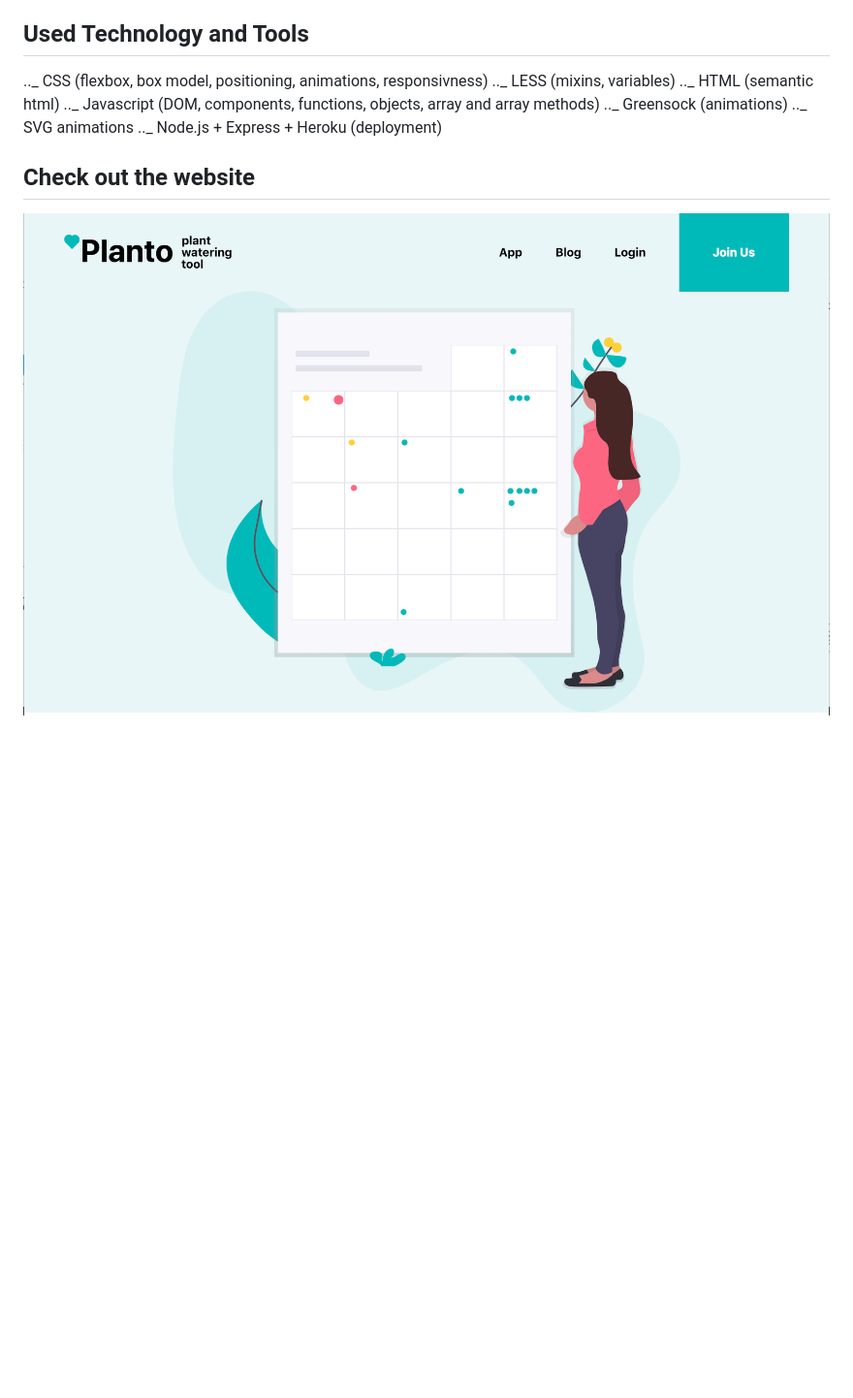
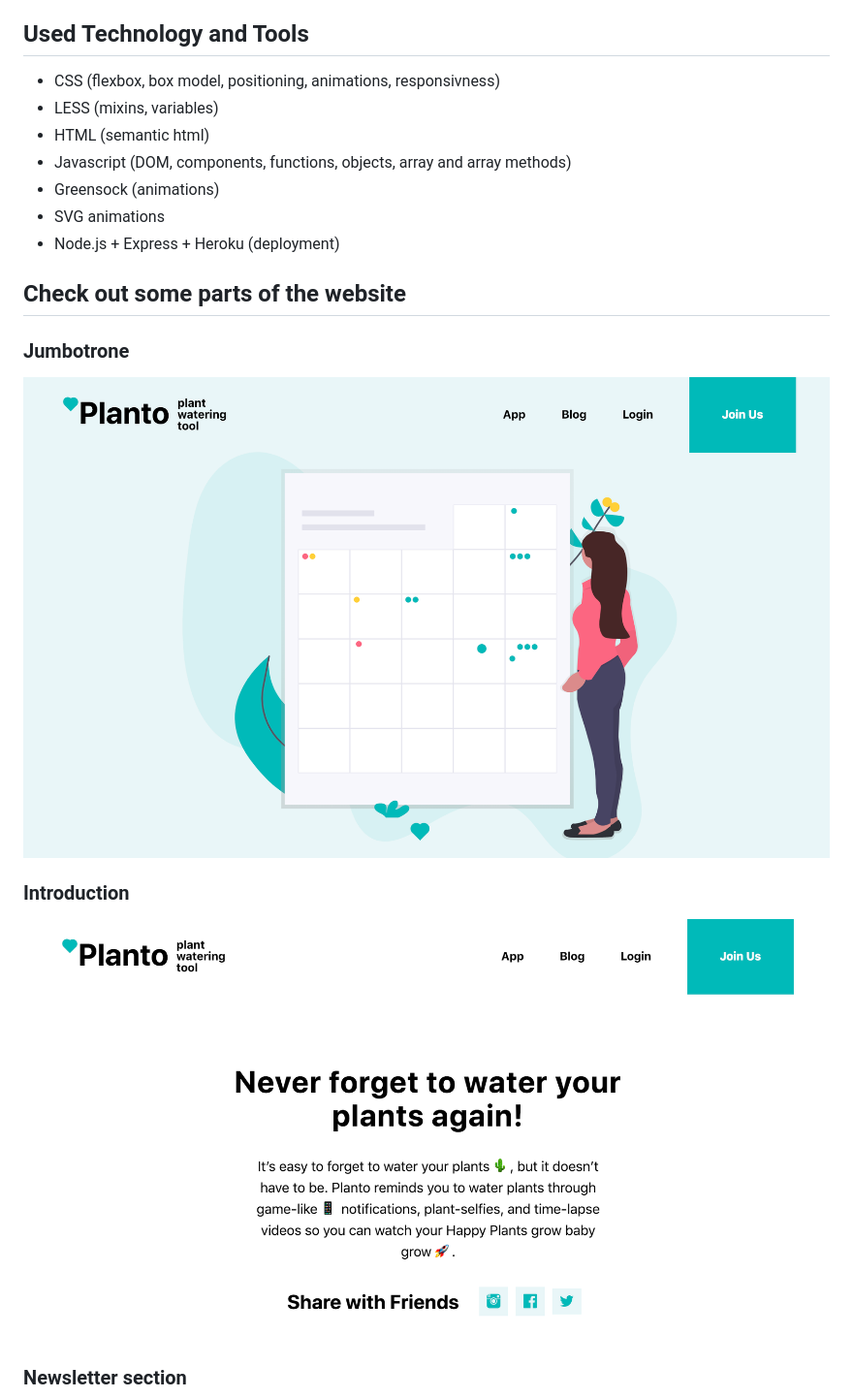
Before and after one commit to ivanahuckova/plant-watering-app, a Markdown page: README.md, the part around the change printed below. Shown: that part at 97% size. Drawn GitHub-style; pictures changed too: assets/design/design1.png; blank space fills up the shorter version.

Commit message:
add: Add images to  REDAME.md

```diff
--- a/README.md
+++ b/README.md
@@ -6,15 +6,24 @@ Website is live and running on https://awesome-podcasts.herokuapp.com/.
 
 ## Used Technology and Tools
 
-.._ CSS (flexbox, box model, positioning, animations, responsivness)
-.._ LESS (mixins, variables)
-.._ HTML (semantic html)
-.._ Javascript (DOM, components, functions, objects, array and array methods)
-.._ Greensock (animations)
-.._ SVG animations
-..\_ Node.js + Express + Heroku (deployment)
+- CSS (flexbox, box model, positioning, animations, responsivness)
+- LESS (mixins, variables)
+- HTML (semantic html)
+- Javascript (DOM, components, functions, objects, array and array methods)
+- Greensock (animations)
+- SVG animations
+- Node.js + Express + Heroku (deployment)
 
-## Check out the website
+## Check out some parts of the website
+
+### Jumbotrone
 
 ![Website](https://github.com/ivanahuckova/plant-watering-app/blob/svg-animations-and-deploying/assets/design/design1.png)
+
+### Introduction
+
+![Website](https://github.com/ivanahuckova/plant-watering-app/blob/svg-animations-and-deploying/assets/design/design3.png)
+
+### Newsletter section
+
 ![Website](https://github.com/ivanahuckova/plant-watering-app/blob/svg-animations-and-deploying/assets/design/design2.png)
```
Also changed, not shown: other parts of README.md (+0 -1 lines), 1 other file.
